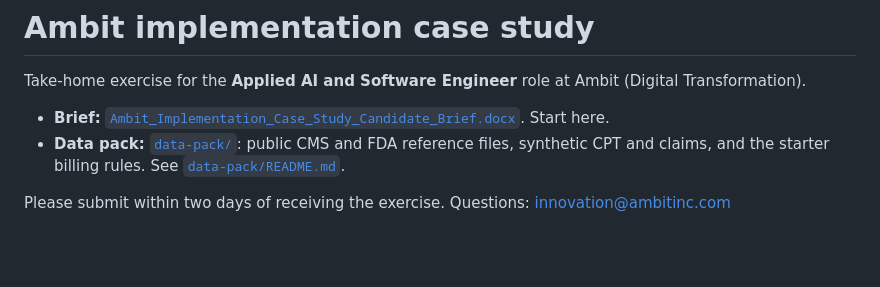
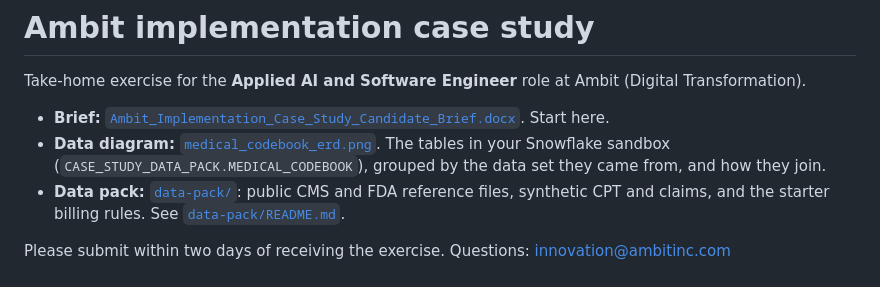
Before and after one commit to Ambit-RD/ambit-implementation-case-study, a Markdown page: README.md, the part around the change. Drawn GitHub-style; blank space fills up the shorter version.

Commit message:
Add diagram of the sandbox data set
Entity-relationship diagram of the MEDICAL_CODEBOOK schema candidates get in
their Snowflake sandbox, with tables grouped by source data set.

Co-Authored-By: Claude Fable 5.2 <noreply@anthropic.com>

```diff
--- a/README.md
+++ b/README.md
@@ -3,6 +3,7 @@
 Take-home exercise for the **Applied AI and Software Engineer** role at Ambit (Digital Transformation).
 
 - **Brief:** [`Ambit_Implementation_Case_Study_Candidate_Brief.docx`](Ambit_Implementation_Case_Study_Candidate_Brief.docx). Start here.
+- **Data diagram:** [`medical_codebook_erd.png`](medical_codebook_erd.png). The tables in your Snowflake sandbox (`CASE_STUDY_DATA_PACK.MEDICAL_CODEBOOK`), grouped by the data set they came from, and how they join.
 - **Data pack:** [`data-pack/`](data-pack/): public CMS and FDA reference files, synthetic CPT and claims, and the starter billing rules. See [`data-pack/README.md`](data-pack/README.md).
 
 Please submit within two days of receiving the exercise. Questions: innovation@ambitinc.com
```
Also changed, not shown: medical_codebook_erd.png (added).
